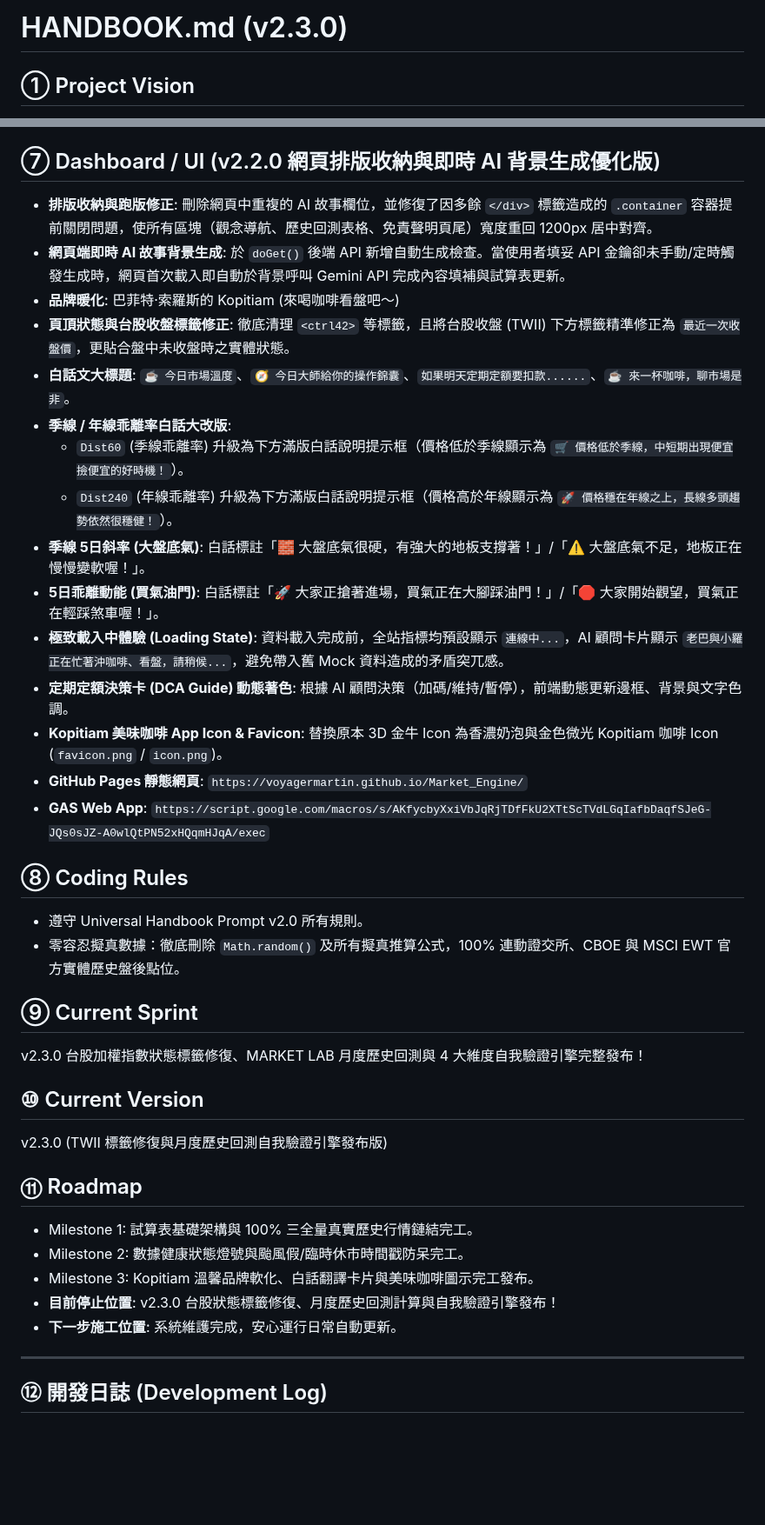
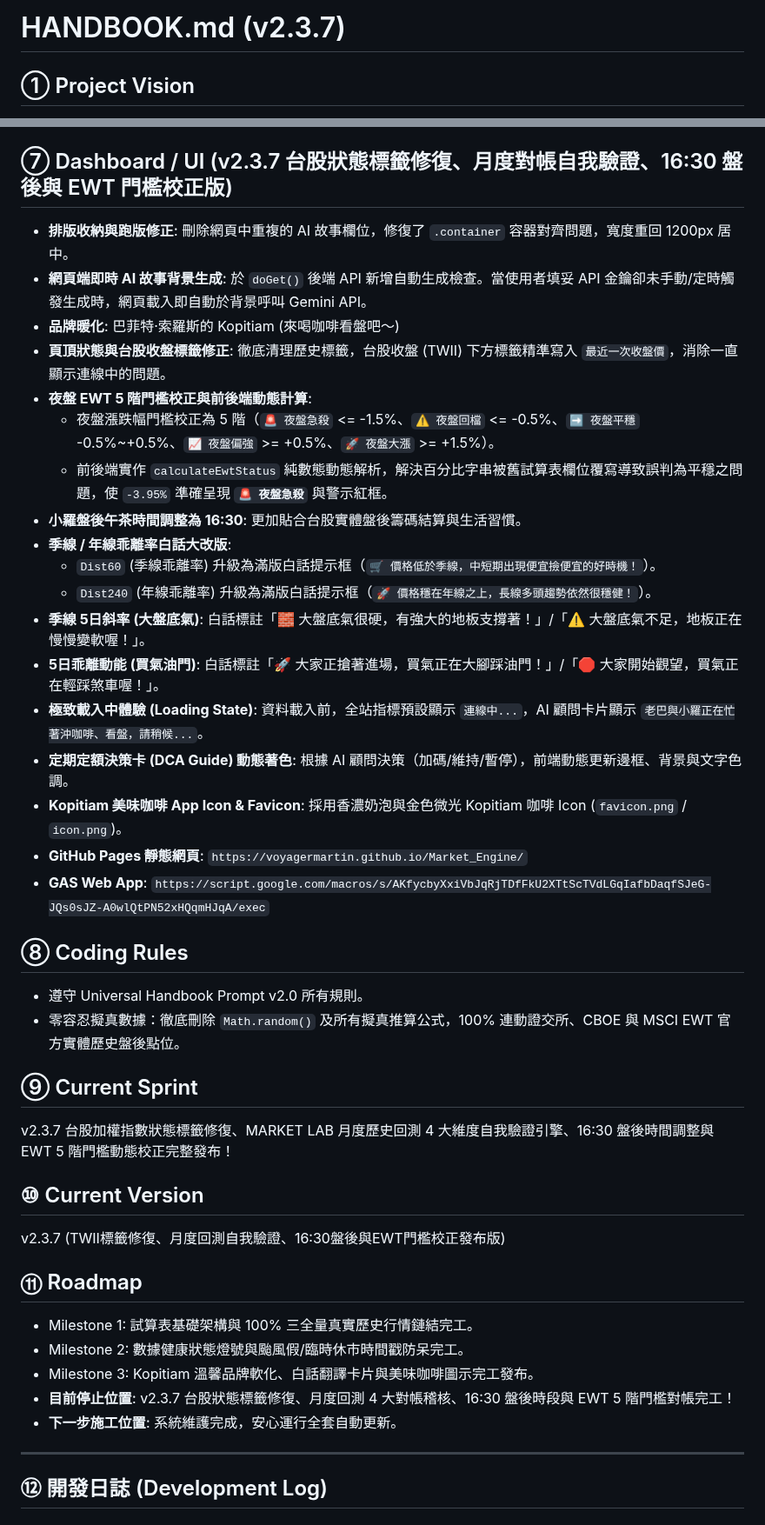
Before and after one commit to voyagermartin/Market_Engine, a Markdown page: HANDBOOK.md, 2 parts joined by grey strips. Shown at 87% size. Drawn GitHub-style; blank space fills up the shorter version.

Commit message:
docs: Update HANDBOOK.md for v2.3.7 technical function library and 2026-07-29 dev log

```diff
--- a/HANDBOOK.md
+++ b/HANDBOOK.md
@@ -1,4 +1,4 @@
-# HANDBOOK.md (v2.3.0)
+# HANDBOOK.md (v2.3.7)
 
 ## ① Project Vision
 建立整合型 Market Engine V3，將「市場觀察 Web App」與「MARKET LAB 研發實驗室」合併為單一 Google Sheet & GAS 專案。透過客觀的歷史數據分位數校正與 18 年回測，建立統一、無歧義的市場位階決策體系（Single Source of Truth）。
@@ -49,19 +52,22 @@
   - 專用模型: `gemini-flash-latest`
 
-## ⑦ Dashboard / UI (v2.2.0 網頁排版收納與即時 AI 背景生成優化版)
-- **排版收納與跑版修正**: 刪除網頁中重複的 AI 故事欄位，並修復了因多餘 `</div>` 標籤造成的 `.container` 容器提前關閉問題，使所有區塊（觀念導航、歷史回測表格、免責聲明頁尾）寬度重回 1200px 居中對齊。
-- **網頁端即時 AI 故事背景生成**: 於 `doGet()` 後端 API 新增自動生成檢查。當使用者填妥 API 金鑰卻未手動/定時觸發生成時，網頁首次載入即自動於背景呼叫 Gemini API 完成內容填補與試算表更新。
+## ⑦ Dashboard / UI (v2.3.7 台股狀態標籤修復、月度對帳自我驗證、16:30 盤後與 EWT 門檻校正版)
+- **排版收納與跑版修正**: 刪除網頁中重複的 AI 故事欄位，修復了 `.container` 容器對齊問題，寬度重回 1200px 居中。
+- **網頁端即時 AI 故事背景生成**: 於 `doGet()` 後端 API 新增自動生成檢查。當使用者填妥 API 金鑰卻未手動/定時觸發生成時，網頁載入即自動於背景呼叫 Gemini API。
 - **品牌暖化**: 巴菲特‧索羅斯的 Kopitiam (來喝咖啡看盤吧～)
-- **頁頂狀態與台股收盤標籤修正**: 徹底清理 `<ctrl42>` 等標籤，且將台股收盤 (TWII) 下方標籤精準修正為 `最近一次收盤價`，更貼合盤中未收盤時之實體狀態。
-- **白話文大標題**: `☕ 今日市場溫度`、`🧭 今日大師給你的操作錦囊`、`如果明天定期定額要扣款......`、`☕ 來一杯咖啡，聊市場是非`。
+- **頁頂狀態與台股收盤標籤修正**: 徹底清理歷史標籤，台股收盤 (TWII) 下方標籤精準寫入 `最近一次收盤價`，消除一直顯示連線中的問題。
+- **夜盤 EWT 5 階門檻校正與前後端動態計算**:
+  - 夜盤漲跌幅門檻校正為 5 階（`🚨 夜盤急殺` <= -1.5%、`⚠️ 夜盤回檔` <= -0.5%、`➡️ 夜盤平穩` -0.5%~+0.5%、`📈 夜盤偏強` >= +0.5%、`🚀 夜盤大漲` >= +1.5%）。
+  - 前後端實作 `calculateEwtStatus` 純數態動態解析，解決百分比字串被舊試算表欄位覆寫導致誤判為平穩之問題，使 `-3.95%` 準確呈現 **`🚨 夜盤急殺`** 與警示紅框。
+- **小羅盤後午茶時間調整為 16:30**: 更加貼合台股實體盤後籌碼結算與生活習慣。
 - **季線 / 年線乖離率白話大改版**:
-  - `Dist60` (季線乖離率) 升級為下方滿版白話說明提示框（價格低於季線顯示為 `🛒 價格低於季線，中短期出現便宜撿便宜的好時機！`）。
-  - `Dist240` (年線乖離率) 升級為下方滿版白話說明提示框（價格高於年線顯示為 `🚀 價格穩在年線之上，長線多頭趨勢依然很穩健！`）。
+  - `Dist60` (季線乖離率) 升級為滿版白話提示框（`🛒 價格低於季線，中短期出現便宜撿便宜的好時機！`）。
+  - `Dist240` (年線乖離率) 升級為滿版白話提示框（`🚀 價格穩在年線之上，長線多頭趨勢依然很穩健！`）。
 - **季線 5日斜率 (大盤底氣)**: 白話標註「🧱 大盤底氣很硬，有強大的地板支撐著！」/「⚠️ 大盤底氣不足，地板正在慢慢變軟喔！」。
 - **5日乖離動能 (買氣油門)**: 白話標註「🚀 大家正搶著進場，買氣正在大腳踩油門！」/「🛑 大家開始觀望，買氣正在輕踩煞車喔！」。
-- **極致載入中體驗 (Loading State)**: 資料載入完成前，全站指標均預設顯示 `連線中...`，AI 顧問卡片顯示 `老巴與小羅正在忙著沖咖啡、看盤，請稍候...`，避免帶入舊 Mock 資料造成的矛盾突兀感。
+- **極致載入中體驗 (Loading State)**: 資料載入前，全站指標預設顯示 `連線中...`，AI 顧問卡片顯示 `老巴與小羅正在忙著沖咖啡、看盤，請稍候...`。
 - **定期定額決策卡 (DCA Guide) 動態著色**: 根據 AI 顧問決策（加碼/維持/暫停），前端動態更新邊框、背景與文字色調。
-- **Kopitiam 美味咖啡 App Icon & Favicon**: 替換原本 3D 金牛 Icon 為香濃奶泡與金色微光 Kopitiam 咖啡 Icon (`favicon.png` / `icon.png`)。
+- **Kopitiam 美味咖啡 App Icon & Favicon**: 採用香濃奶泡與金色微光 Kopitiam 咖啡 Icon (`favicon.png` / `icon.png`)。
 - **GitHub Pages 靜態網頁**: `https://voyagermartin.github.io/Market_Engine/`
 - **GAS Web App**: `https://script.google.com/macros/s/AKfycbyXxiVbJqRjTDfFkU2XTtScTVdLGqIafbDaqfSJeG-JQs0sJZ-A0wlQtPN52xHQqmHJqA/exec`
 
@@ -70,17 +76,17 @@
 - 零容忍擬真數據：徹底刪除 `Math.random()` 及所有擬真推算公式，100% 連動證交所、CBOE 與 MSCI EWT 官方實體歷史盤後點位。
 
 ## ⑨ Current Sprint
-v2.3.0 台股加權指數狀態標籤修復、MARKET LAB 月度歷史回測與 4 大維度自我驗證引擎完整發布！
+v2.3.7 台股加權指數狀態標籤修復、MARKET LAB 月度歷史回測 4 大維度自我驗證引擎、16:30 盤後時間調整與 EWT 5 階門檻動態校正完整發布！
 
 ## ⑩ Current Version
-v2.3.0 (TWII 標籤修復與月度歷史回測自我驗證引擎發布版)
+v2.3.7 (TWII標籤修復、月度回測自我驗證、16:30盤後與EWT門檻校正發布版)
 
 ## ⑪ Roadmap
 - Milestone 1: 試算表基礎架構與 100% 三全量真實歷史行情鏈結完工。
 - Milestone 2: 數據健康狀態燈號與颱風假/臨時休市時間戳防呆完工。
 - Milestone 3: Kopitiam 溫馨品牌軟化、白話翻譯卡片與美味咖啡圖示完工發布。
-- **目前停止位置**: v2.3.0 台股狀態標籤修復、月度歷史回測計算與自我驗證引擎發布！
-- **下一步施工位置**: 系統維護完成，安心運行日常自動更新。
+- **目前停止位置**: v2.3.7 台股狀態標籤修復、月度回測 4 大對帳稽核、16:30 盤後時段與 EWT 5 階門檻對帳完工！
+- **下一步施工位置**: 系統維護完成，安心運行全套自動更新。
 
 ---
 ## ⑫ 開發日誌 (Development Log)
```
Also changed, not shown: other parts of HANDBOOK.md (+19 -14 lines).
